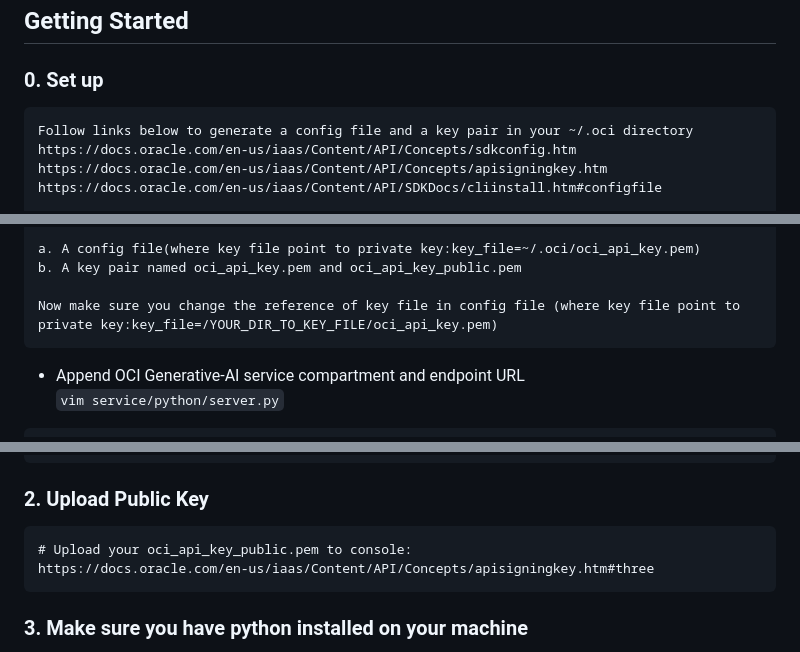
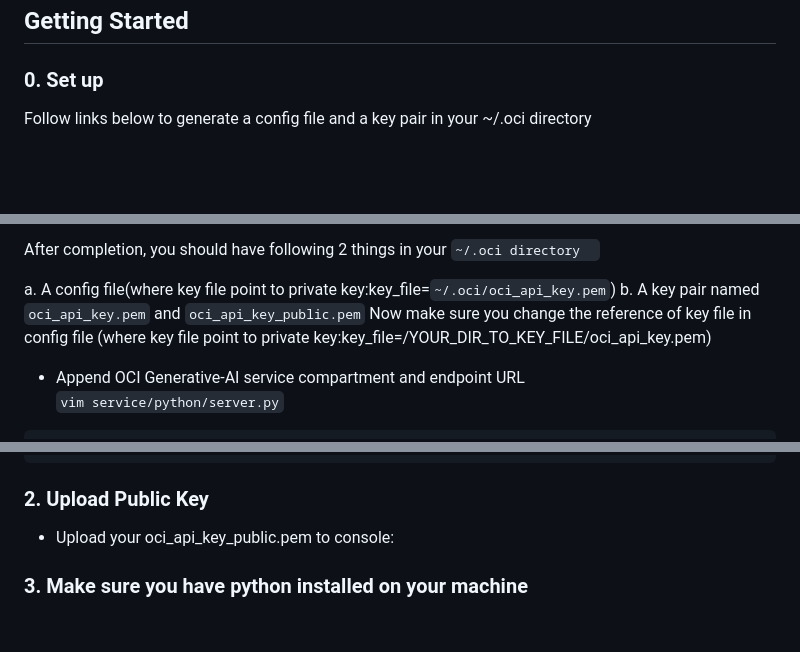
Before and after one commit to oracle-devrel/oci-generative-ai-jet-ui, a Markdown page: README.md, 3 parts joined by grey strips. Drawn GitHub-style; blank space fills up the shorter version.

````diff
--- a/README.md
+++ b/README.md
@@ -16,9 +16,5 @@ Oracle's Generative AI service allows developers to unlock a better user experie
 
 ### 0. Set up
 
-```text
 Follow links below to generate a config file and a key pair in your ~/.oci directory
-https://docs.oracle.com/en-us/iaas/Content/API/Concepts/sdkconfig.htm
-https://docs.oracle.com/en-us/iaas/Content/API/Concepts/apisigningkey.htm
-https://docs.oracle.com/en-us/iaas/Content/API/SDKDocs/cliinstall.htm#configfile
 
@@ -26,9 +24,9 @@ After completion, you should have following 2 things in your ~/.oci directory
 
-a. A config file(where key file point to private key:key_file=~/.oci/oci_api_key.pem)
-b. A key pair named oci_api_key.pem and oci_api_key_public.pem
+After completion, you should have following 2 things in your `~/.oci directory  `
 
+a. A config file(where key file point to private key:key_file=`~/.oci/oci_api_key.pem`)
+b. A key pair named `oci_api_key.pem` and `oci_api_key_public.pem`
 Now make sure you change the reference of key file in config file (where key file point to private key:key_file=/YOUR_DIR_TO_KEY_FILE/oci_api_key.pem)
-```
 
 - Append OCI Generative-AI service compartment and endpoint URL
 `vim service/python/server.py`
@@ -68,10 +66,8 @@ async def start_server():
 
 ### 2. Upload Public Key
 
-```text
-# Upload your oci_api_key_public.pem to console:
-https://docs.oracle.com/en-us/iaas/Content/API/Concepts/apisigningkey.htm#three
-```
+- Upload your oci_api_key_public.pem to console:
+[](https://docs.oracle.com/en-us/iaas/Content/API/Concepts/apisigningkey.htm#three)
 
 ### 3. Make sure you have python installed on your machine
 
````
Also changed, not shown: other parts of README.md (+3 -2 lines).
